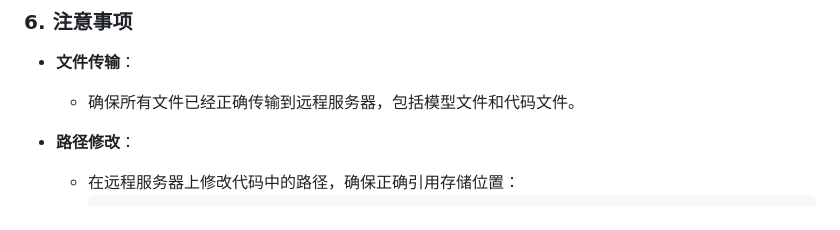
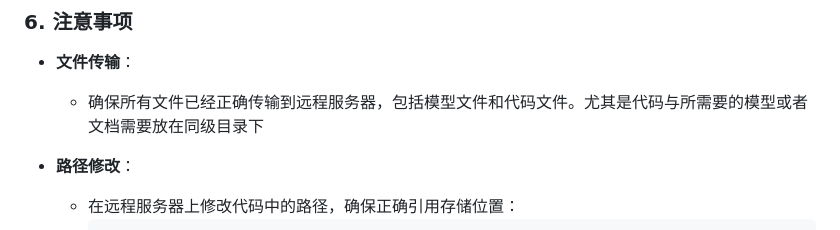
Before and after one commit to humikaze/Automated-Knowledge-Q-A-Model---Xunzi-Type-One, a Markdown page: README.md, the part around the change. Rendered like a GitHub page.

````diff
--- a/README.md
+++ b/README.md
@@ -82,7 +82,7 @@
     ```
 ### 6. 注意事项
 - **文件传输**：
-  - 确保所有文件已经正确传输到远程服务器，包括模型文件和代码文件。
+  - 确保所有文件已经正确传输到远程服务器，包括模型文件和代码文件。尤其是代码与所需要的模型或者文档需要放在同级目录下
 
 - **路径修改**：
   - 在远程服务器上修改代码中的路径，确保正确引用存储位置：
````
